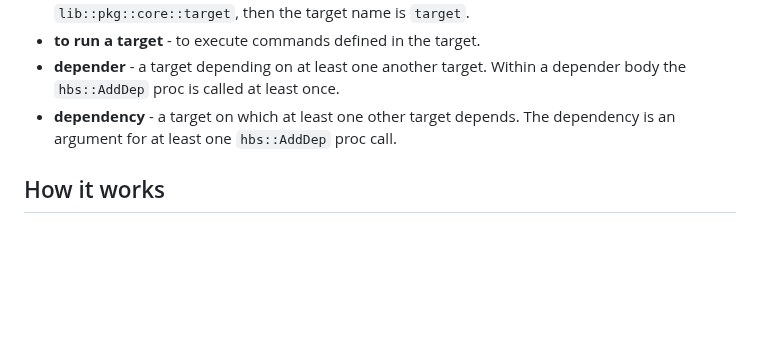
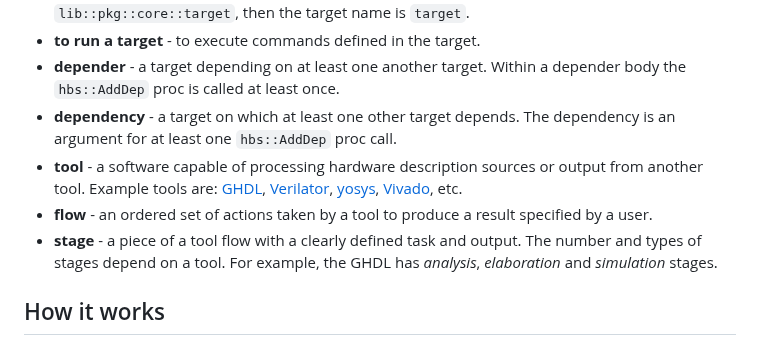
Before and after one commit to m-kru/hbs, a Markdown page: README.md, the part around the change. GitHub-like rendering; blank space fills up the shorter version.

```diff
--- a/README.md
+++ b/README.md
@@ -92,6 +92,9 @@ There are 3 preferred installation methods.
 - **to run a target** - to execute commands defined in the target.
 - **depender** - a target depending on at least one another target. Within a depender body the `hbs::AddDep` proc is called at least once.
 - **dependency** - a target on which at least one other target depends. The dependency is an argument for at least one `hbs::AddDep` proc call.
+- **tool** - a software capable of processing hardware description sources or output from another tool. Example tools are: [GHDL](https://github.com/ghdl/ghdl), [Verilator](https://github.com/verilator/verilator), [yosys](https://github.com/YosysHQ/yosys), [Vivado](https://www.xilinx.com/products/design-tools/vivado.html), etc.
+- **flow** - an ordered set of actions taken by a tool to produce a result specified by a user.
+- **stage** - a piece of a tool flow with a clearly defined task and output. The number and types of stages depend on a tool. For example, the GHDL has *analysis*, *elaboration* and *simulation* stages.
 
 ## How it works
 
```
